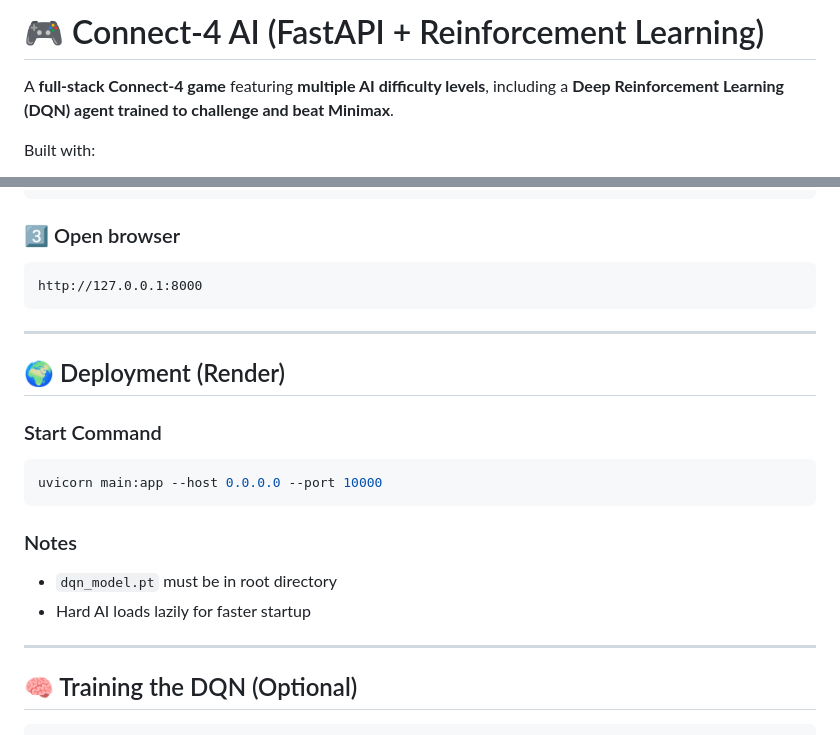
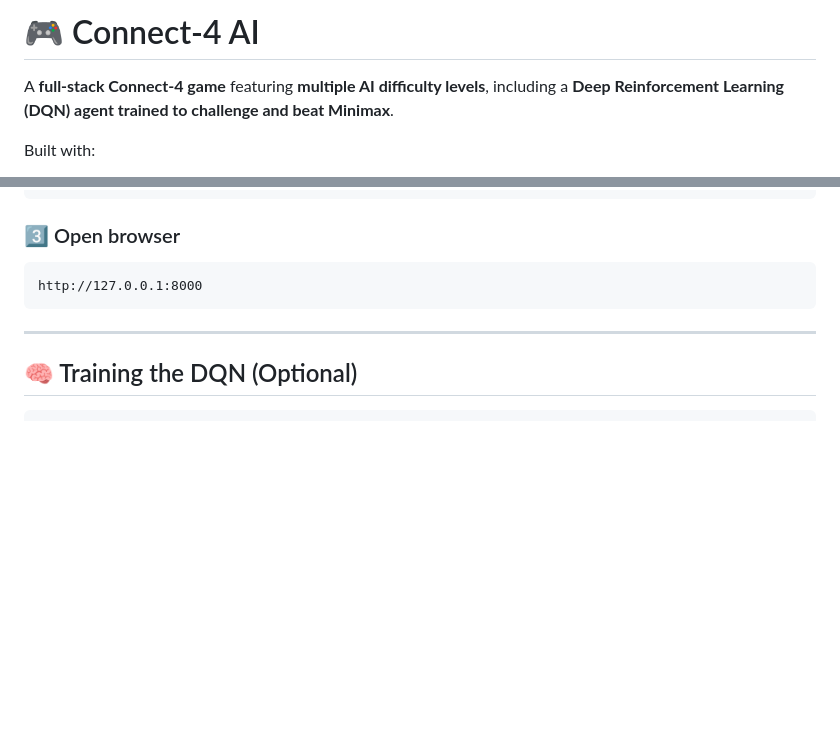
Before and after one commit to Kutan-Fuiton/Connect-4, a Markdown page: README.md, 2 parts joined by grey strips. GitHub-like rendering; blank space fills up the shorter version.

````diff
--- a/README.md
+++ b/README.md
@@ -1,4 +1,4 @@
-# 🎮 Connect‑4 AI (FastAPI + Reinforcement Learning)
+# 🎮 Connect‑4 AI
 
 A **full‑stack Connect‑4 game** featuring **multiple AI difficulty levels**, including a **Deep Reinforcement Learning (DQN) agent trained to challenge and beat Minimax**.
 
@@ -97,20 +97,6 @@ http://127.0.0.1:8000
 
 ---
 
-## 🌍 Deployment (Render)
-
-### Start Command
-
-```bash
-uvicorn main:app --host 0.0.0.0 --port 10000
-```
-
-### Notes
-- `dqn_model.pt` must be in root directory
-- Hard AI loads lazily for faster startup
-
----
-
 ## 🧠 Training the DQN (Optional)
 
 ```bash
````
